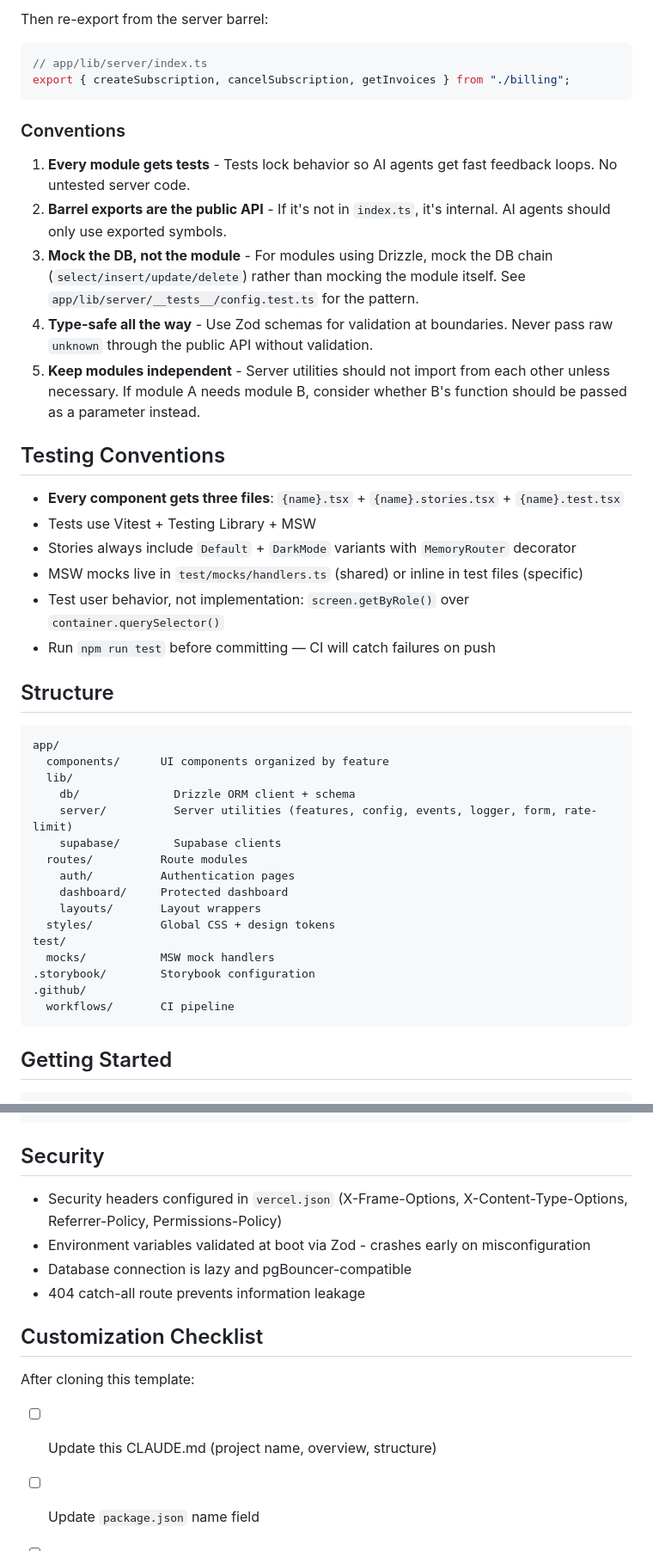
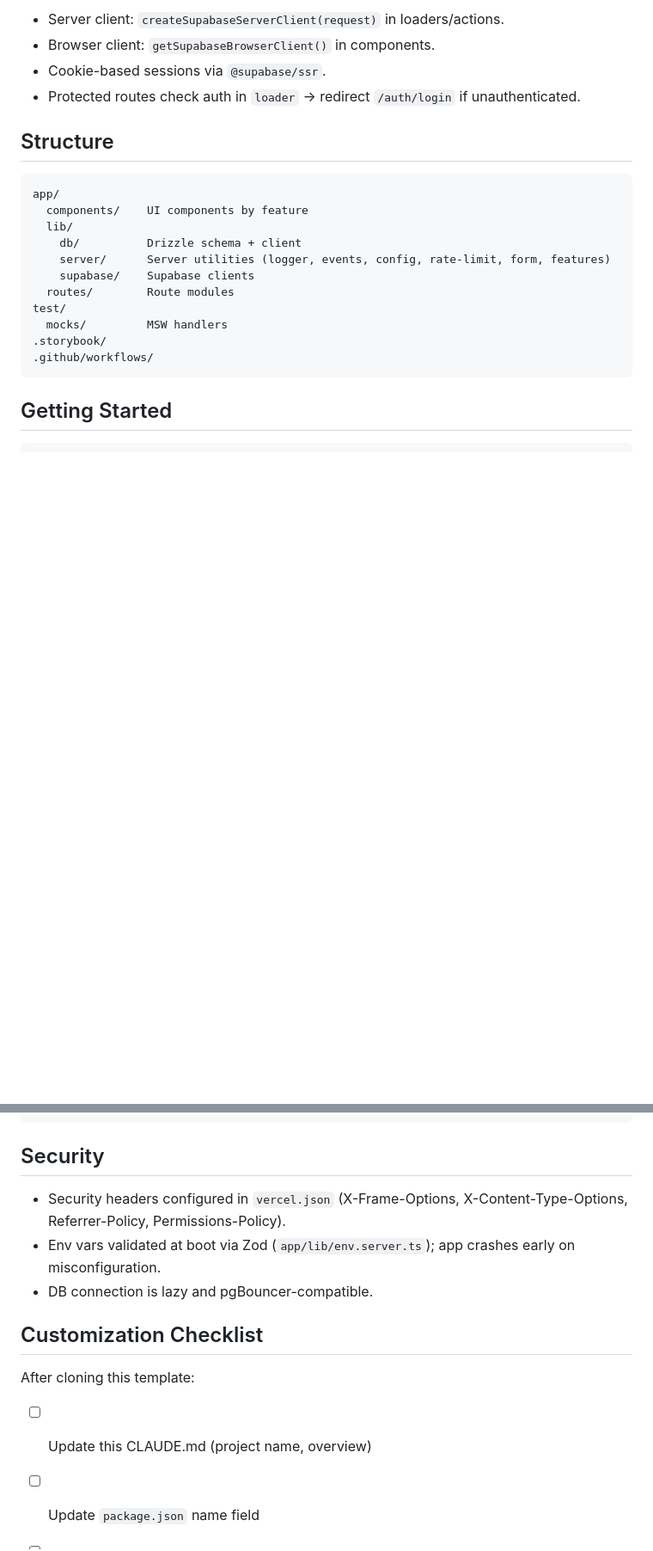
Before and after one commit to alexadark/saas-starter, a Markdown page: CLAUDE.md, 2 parts joined by grey strips. Shown at 86% size. Rendered like a GitHub page; blank space fills up the shorter version.

````diff
--- a/CLAUDE.md
+++ b/CLAUDE.md
@@ -136,46 +30,22 @@ app/lib/server/
-Then re-export from the server barrel:
-
-```ts
-// app/lib/server/index.ts
-export { createSubscription, cancelSubscription, getInvoices } from "./billing";
-```
-
-### Conventions
-
-1. **Every module gets tests** - Tests lock behavior so AI agents get fast feedback loops. No untested server code.
-2. **Barrel exports are the public API** - If it's not in `index.ts`, it's internal. AI agents should only use exported symbols.
-3. **Mock the DB, not the module** - For modules using Drizzle, mock the DB chain (`select/insert/update/delete`) rather than mocking the module itself. See `app/lib/server/__tests__/config.test.ts` for the pattern.
-4. **Type-safe all the way** - Use Zod schemas for validation at boundaries. Never pass raw `unknown` through the public API without validation.
-5. **Keep modules independent** - Server utilities should not import from each other unless necessary. If module A needs module B, consider whether B's function should be passed as a parameter instead.
-
-## Testing Conventions
-
-- **Every component gets three files**: `{name}.tsx` + `{name}.stories.tsx` + `{name}.test.tsx`
-- Tests use Vitest + Testing Library + MSW
-- Stories always include `Default` + `DarkMode` variants with `MemoryRouter` decorator
-- MSW mocks live in `test/mocks/handlers.ts` (shared) or inline in test files (specific)
-- Test user behavior, not implementation: `screen.getByRole()` over `container.querySelector()`
-- Run `npm run test` before committing — CI will catch failures on push
+- Server client: `createSupabaseServerClient(request)` in loaders/actions.
+- Browser client: `getSupabaseBrowserClient()` in components.
+- Cookie-based sessions via `@supabase/ssr`.
+- Protected routes check auth in `loader` → redirect `/auth/login` if unauthenticated.
 
 ## Structure
 
 ```
 app/
-  components/      UI components organized by feature
+  components/    UI components by feature
   lib/
-    db/              Drizzle ORM client + schema
-    server/          Server utilities (features, config, events, logger, form, rate-limit)
-    supabase/        Supabase clients
-  routes/          Route modules
-    auth/          Authentication pages
-    dashboard/     Protected dashboard
-    layouts/       Layout wrappers
-  styles/          Global CSS + design tokens
+    db/          Drizzle schema + client
+    server/      Server utilities (logger, events, config, rate-limit, form, features)
+    supabase/    Supabase clients
+  routes/        Route modules
 test/
-  mocks/           MSW mock handlers
-.storybook/        Storybook configuration
-.github/
-  workflows/       CI pipeline
+  mocks/         MSW handlers
+.storybook/
+.github/workflows/
 ```
 
 ## Getting Started
@@ -194,16 +64,15 @@ npm run db:studio    # Open Drizzle Studio
 
 ## Security
 
-- Security headers configured in `vercel.json` (X-Frame-Options, X-Content-Type-Options, Referrer-Policy, Permissions-Policy)
-- Environment variables validated at boot via Zod - crashes early on misconfiguration
-- Database connection is lazy and pgBouncer-compatible
-- 404 catch-all route prevents information leakage
+- Security headers configured in `vercel.json` (X-Frame-Options, X-Content-Type-Options, Referrer-Policy, Permissions-Policy).
+- Env vars validated at boot via Zod (`app/lib/env.server.ts`); app crashes early on misconfiguration.
+- DB connection is lazy and pgBouncer-compatible.
 
 ## Customization Checklist
 
 After cloning this template:
 
-- [ ] Update this CLAUDE.md (project name, overview, structure)
+- [ ] Update this CLAUDE.md (project name, overview)
 - [ ] Update `package.json` name field
 - [ ] Create a Supabase project and fill `.env` from `.env.example`
 - [ ] Run `npm run db:push` to apply the initial schema
````
Also changed, not shown: other parts of CLAUDE.md (+16 -123 lines), .claude/agents/react-router.md (deleted, +0 -116 lines).
